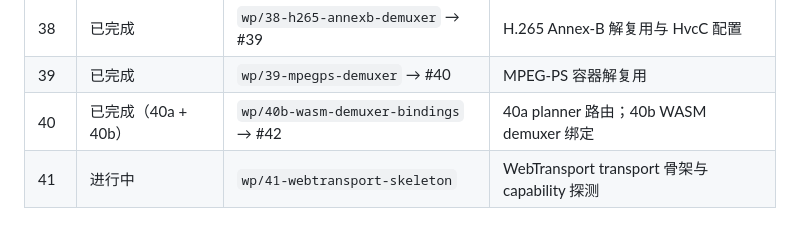
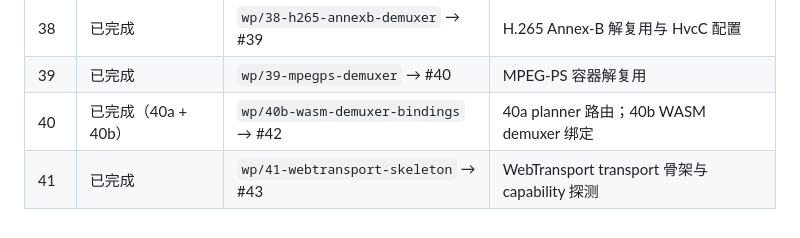
Before and after one commit to dodojohn83/cheetah-media-engine, a Markdown page: dev-docs/003_web_pro_feature_parity.md, the part around the change. Drawn GitHub-style.

```diff
--- a/dev-docs/003_web_pro_feature_parity.md
+++ b/dev-docs/003_web_pro_feature_parity.md
@@ -132,4 +132,4 @@ corepack pnpm exec playwright test
 | 38 | 已完成 | `wp/38-h265-annexb-demuxer` → #39 | H.265 Annex-B 解复用与 HvcC 配置 |
 | 39 | 已完成 | `wp/39-mpegps-demuxer` → #40 | MPEG-PS 容器解复用 |
 | 40 | 已完成（40a + 40b） | `wp/40b-wasm-demuxer-bindings` → #42 | 40a planner 路由；40b WASM demuxer 绑定 |
-| 41 | 进行中 | `wp/41-webtransport-skeleton` | WebTransport transport 骨架与 capability 探测 |
+| 41 | 已完成 | `wp/41-webtransport-skeleton` → #43 | WebTransport transport 骨架与 capability 探测 |
```
Also changed, not shown: dev-docs/003/41_webtransport_skeleton.md (+9 -8 lines).
